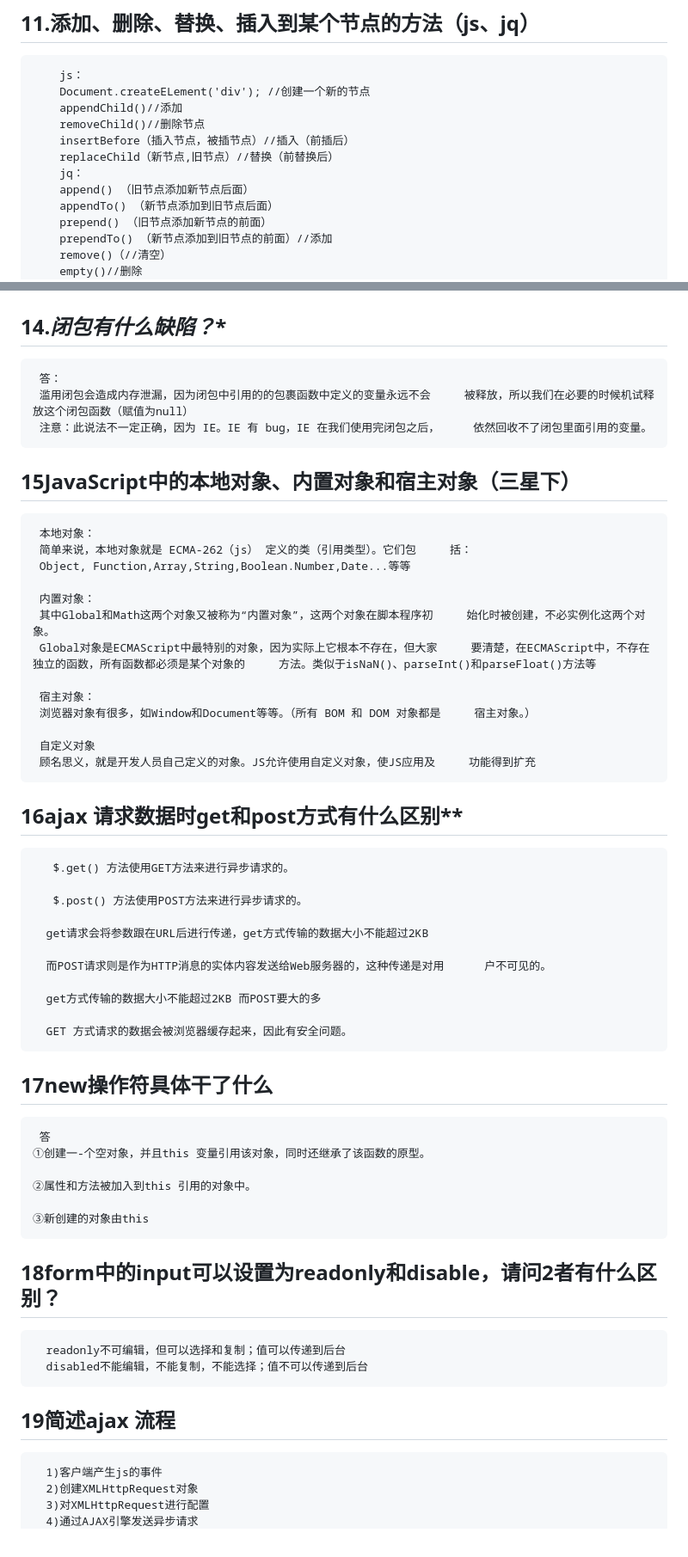
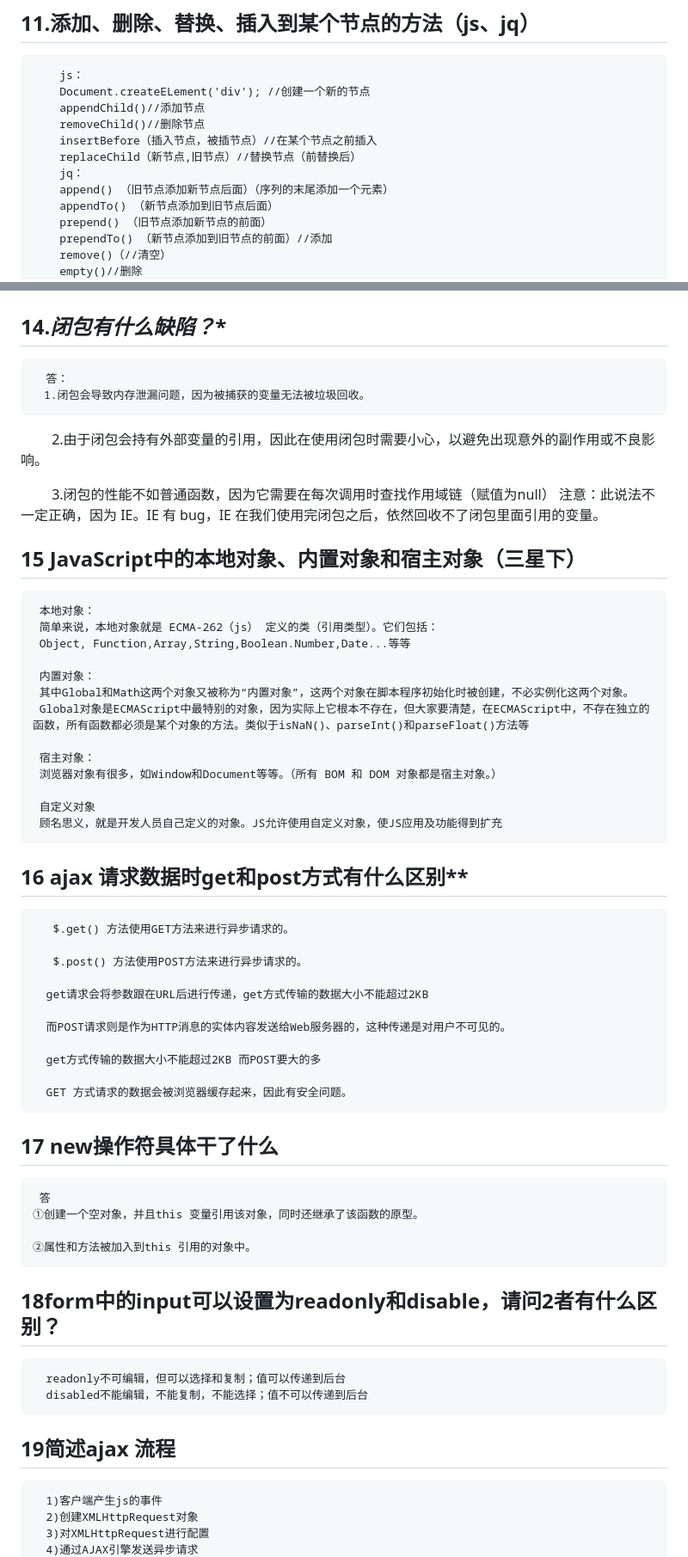
Before and after one commit to DSasasds/xiaofengche, a Markdown page: mianshiti/js面试题.md, 2 parts joined by grey strips. Shown: that part at 86% size. GitHub-like rendering.

```diff
--- a/mianshiti/js面试题.md
+++ b/mianshiti/js面试题.md
@@ -2,12 +2,12 @@
 ## 11.添加、删除、替换、插入到某个节点的方法（js、jq）
         js：
         Document.createELement('div'); //创建一个新的节点
-        appendChild()//添加
+        appendChild()//添加节点
         removeChild()//删除节点
-        insertBefore（插入节点，被插节点）//插入（前插后）
-        replaceChild（新节点,旧节点）//替换（前替换后）
+        insertBefore（插入节点，被插节点）//在某个节点之前插入
+        replaceChild（新节点,旧节点）//替换节点（前替换后）
         jq：
-        append() （旧节点添加新节点后面）
+        append() （旧节点添加新节点后面）（序列的末尾添加一个元素）
         appendTo() （新节点添加到旧节点后面）
         prepend() （旧节点添加新节点的前面）
         prependTo() （新节点添加到旧节点的前面）//添加
@@ -50,26 +50,30 @@
        3，实现防抖节流的代码案例
 
 ## 14.*闭包有什么缺陷？**
-     答：
-     滥用闭包会造成内存泄漏，因为闭包中引用的的包裹函数中定义的变量永远不会     被释放，所以我们在必要的时候机试释放这个闭包函数（赋值为null）
-     注意：此说法不一定正确，因为 IE。IE 有 bug，IE 在我们使用完闭包之后，     依然回收不了闭包里面引用的变量。
-## 15**JavaScript中的本地对象、内置对象和宿主对象**（三星下）
+      答：
+    　1.闭包会导致内存泄漏问题，因为被捕获的变量无法被垃圾回收。
+
+　　  2.由于闭包会持有外部变量的引用，因此在使用闭包时需要小心，以避免出现意外的副作用或不良影响。
+
+　　  3.闭包的性能不如普通函数，因为它需要在每次调用时查找作用域链（赋值为null）
+      注意：此说法不一定正确，因为 IE。IE 有 bug，IE 在我们使用完闭包之后，依然回收不了闭包里面引用的变量。
+## 15 **JavaScript中的本地对象、内置对象和宿主对象**（三星下）
 
      本地对象：
-     简单来说，本地对象就是 ECMA-262（js） 定义的类（引用类型）。它们包     括：
+     简单来说，本地对象就是 ECMA-262（js） 定义的类（引用类型）。它们包括：
      Object, Function,Array,String,Boolean.Number,Date...等等
 
      内置对象：
-     其中Global和Math这两个对象又被称为“内置对象”，这两个对象在脚本程序初     始化时被创建，不必实例化这两个对象。
-     Global对象是ECMAScript中最特别的对象，因为实际上它根本不存在，但大家     要清楚，在ECMAScript中，不存在独立的函数，所有函数都必须是某个对象的     方法。类似于isNaN()、parseInt()和parseFloat()方法等
+     其中Global和Math这两个对象又被称为“内置对象”，这两个对象在脚本程序初始化时被创建，不必实例化这两个对象。
+     Global对象是ECMAScript中最特别的对象，因为实际上它根本不存在，但大家要清楚，在ECMAScript中，不存在独立的函数，所有函数都必须是某个对象的方法。类似于isNaN()、parseInt()和parseFloat()方法等
 
      宿主对象：
-     浏览器对象有很多，如Window和Document等等。（所有 BOM 和 DOM 对象都是     宿主对象。）
+     浏览器对象有很多，如Window和Document等等。（所有 BOM 和 DOM 对象都是宿主对象。）
 
      自定义对象
-     顾名思义，就是开发人员自己定义的对象。JS允许使用自定义对象，使JS应用及     功能得到扩充
+     顾名思义，就是开发人员自己定义的对象。JS允许使用自定义对象，使JS应用及功能得到扩充
 
-## 16ajax 请求数据时get和post方式有什么区别**
+## 16  ajax 请求数据时get和post方式有什么区别**
 
 
        $.get() 方法使用GET方法来进行异步请求的。
@@ -78,26 +82,25 @@
 
       get请求会将参数跟在URL后进行传递，get方式传输的数据大小不能超过2KB
 
-      而POST请求则是作为HTTP消息的实体内容发送给Web服务器的，这种传递是对用      户不可见的。
+      而POST请求则是作为HTTP消息的实体内容发送给Web服务器的，这种传递是对用户不可见的。
 
       get方式传输的数据大小不能超过2KB 而POST要大的多
 
       GET 方式请求的数据会被浏览器缓存起来，因此有安全问题。
 
-## 17**new操作符具体干了什么**
+## 17 **new操作符具体干了什么**
 
      答
-    ①创建一-个空对象，并且this 变量引用该对象，同时还继承了该函数的原型。
+    ①创建一个空对象，并且this 变量引用该对象，同时还继承了该函数的原型。
 
     ②属性和方法被加入到this 引用的对象中。
 
-    ③新创建的对象由this
 ## 18**form中的input可以设置为readonly和disable，请问2者有什么区别？**
-
 
       readonly不可编辑，但可以选择和复制；值可以传递到后台
       disabled不能编辑，不能复制，不能选择；值不可以传递到后台
 ## 19**简述ajax 流程**
+
       1)客户端产生js的事件
       2)创建XMLHttpRequest对象
       3)对XMLHttpRequest进行配置
```
